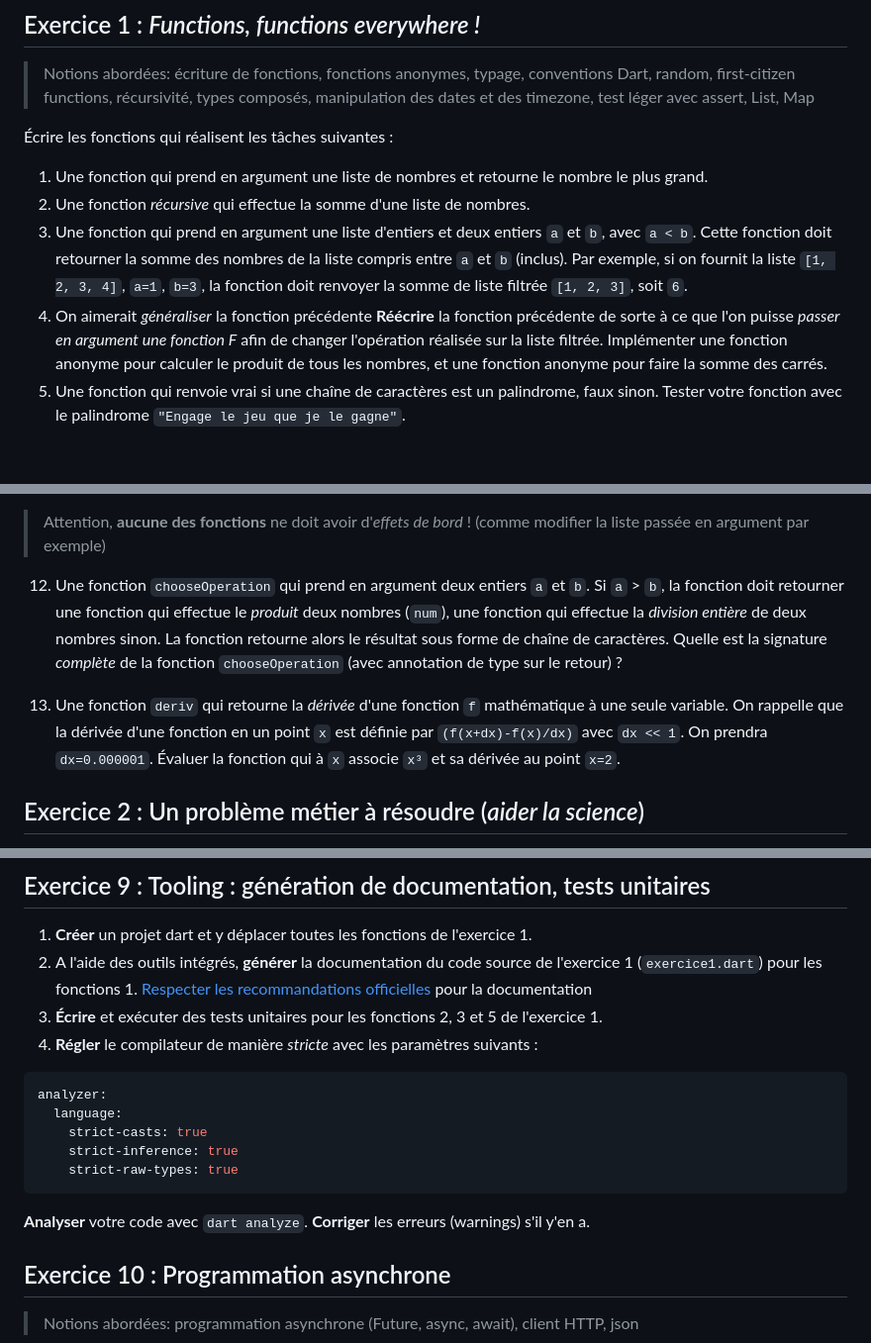
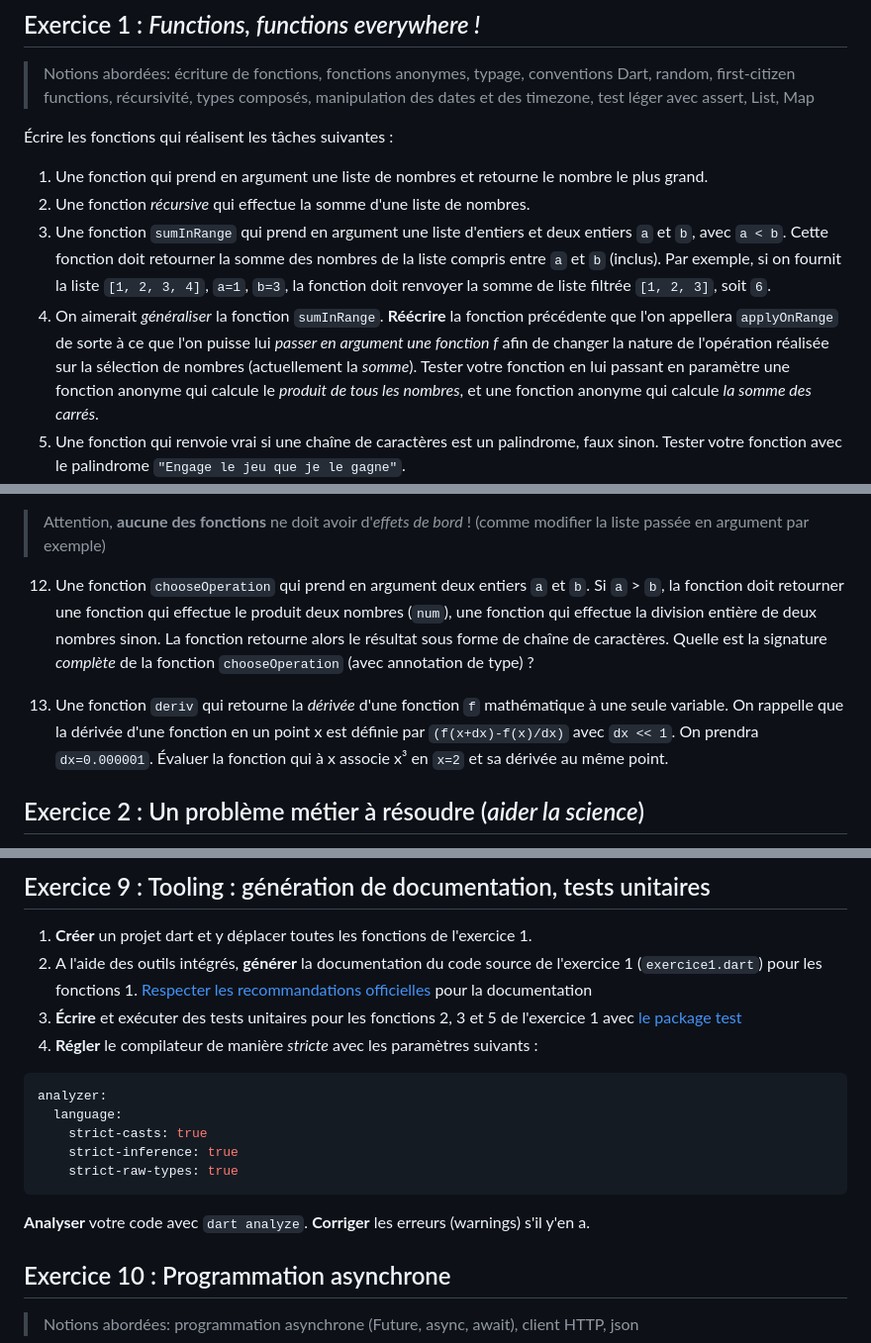
Before and after one commit to paul-schuhm/dev-natif, a Markdown page: dart-exercices/README.md, 3 parts joined by grey strips. Shown: that part at 99% size. Rendered like a GitHub page; blank space fills up the shorter version.

Commit message:
met a jour l'énoncé des exercices dart

```diff
--- a/dart-exercices/README.md
+++ b/dart-exercices/README.md
@@ -82,8 +82,8 @@ L'hôte outlook.com apparaît 2 fois sur 10
 
 1. Une fonction qui prend en argument une liste de nombres et retourne le nombre le plus grand.
 2. Une fonction *récursive* qui effectue la somme d'une liste de nombres.
-3. Une fonction qui prend en argument une liste d'entiers et deux entiers `a` et `b`, avec `a < b`. Cette fonction doit retourner la somme des nombres de la liste compris entre `a` et `b` (inclus). Par exemple, si on fournit la liste `[1, 2, 3, 4]`, `a=1`, `b=3`, la fonction doit renvoyer la somme de liste filtrée `[1, 2, 3]`, soit `6`.
-4. On aimerait *généraliser* la fonction précédente  **Réécrire** la fonction précédente de sorte à ce que l'on puisse *passer en argument une fonction F* afin de changer l'opération réalisée sur la liste filtrée. Implémenter une fonction anonyme pour calculer le produit de tous les nombres, et une fonction anonyme pour faire la somme des carrés.
+3. Une fonction `sumInRange` qui prend en argument une liste d'entiers et deux entiers `a` et `b`, avec `a < b`. Cette fonction doit retourner la somme des nombres de la liste compris entre `a` et `b` (inclus). Par exemple, si on fournit la liste `[1, 2, 3, 4]`, `a=1`, `b=3`, la fonction doit renvoyer la somme de liste filtrée `[1, 2, 3]`, soit `6`.
+4. On aimerait *généraliser* la fonction `sumInRange`. **Réécrire** la fonction précédente que l'on appellera `applyOnRange` de sorte à ce que l'on puisse lui *passer en argument une fonction f* afin de changer la nature de l'opération réalisée sur la sélection de nombres (actuellement la *somme*). Tester votre fonction en lui passant en paramètre une fonction anonyme qui calcule le *produit de tous les nombres*, et une fonction anonyme qui calcule *la somme des carrés*.
 5. Une fonction qui renvoie vrai si une chaîne de caractères est un palindrome, faux sinon. Tester votre fonction avec le palindrome `"Engage le jeu que je le gagne"`.
 6. Une fonction qui prend en paramètre un entier positif inférieur à 100, tire aléatoirement des entiers inférieurs à 100 jusqu'à tirer la valeur passée en paramètre et retourne le nombre d'essais.
 7. Une fonction qui calcule votre âge (en secondes) à l'instant actuel, à la seconde près. Affichage attendu `"1 303 236 963 secondes vécues"`.
@@ -122,10 +122,10 @@ Que se passe-t-il si on ajoute cette nouvelle entrée dans la map : `David Wilso
 
 > Attention, **aucune des fonctions** ne doit avoir d'*effets de bord* ! (comme modifier la liste passée en argument par exemple)
 
-12. Une fonction `chooseOperation` qui prend en argument deux entiers `a` et `b`. Si `a` > `b`, la fonction doit retourner une fonction qui effectue le *produit* deux nombres (`num`), une fonction qui effectue la *division entière* de deux nombres sinon. La fonction retourne alors le résultat sous forme de chaîne de caractères. Quelle est la signature *complète*  de la fonction `chooseOperation` (avec annotation de type sur le retour) ?
+12. Une fonction `chooseOperation` qui prend en argument deux entiers `a` et `b`. Si `a` > `b`, la fonction doit retourner une fonction qui effectue le produit deux nombres (`num`), une fonction qui effectue la division entière de deux nombres sinon. La fonction retourne alors le résultat sous forme de chaîne de caractères. Quelle est la signature *complète*  de la fonction `chooseOperation` (avec annotation de type) ?
 
 
-13. Une fonction `deriv` qui retourne la *dérivée* d'une fonction `f` mathématique à une seule variable. On rappelle que la dérivée d'une fonction en un point `x` est définie par `(f(x+dx)-f(x)/dx)` avec `dx << 1`. On prendra `dx=0.000001`. Évaluer la fonction qui à `x` associe `x³` et sa dérivée au point `x=2`.
+13. Une fonction `deriv` qui retourne la *dérivée* d'une fonction `f` mathématique à une seule variable. On rappelle que la dérivée d'une fonction en un point x est définie par `(f(x+dx)-f(x)/dx)` avec `dx << 1`. On prendra `dx=0.000001`. Évaluer la fonction qui à x associe x³ en `x=2` et sa dérivée au même point.
 
 <!--
 Trouver des exercices cools sur Codewars
@@ -354,7 +354,7 @@ Sortie attendue :
 
 1. **Créer** un projet dart et y déplacer toutes les fonctions de l'exercice 1.
 2. A l'aide des outils intégrés, **générer** la documentation du code source de l'exercice 1 (`exercice1.dart`) pour les fonctions 1. [Respecter les recommandations officielles](https://dart.dev/effective-dart/documentation) pour la documentation
-3. **Écrire** et exécuter des tests unitaires pour les fonctions 2, 3 et 5 de l'exercice 1.
+3. **Écrire** et exécuter des tests unitaires pour les fonctions 2, 3 et 5 de l'exercice 1 avec [le package test](https://pub.dev/packages/test)
 4. **Régler** le compilateur de manière *stricte* avec les paramètres suivants :
 
 ~~~yaml
@@ -369,6 +369,9 @@ analyzer:
 
 <!--
 Voir une correction partielle [dans la démo](./code-source/dart-project-exercice-9/)
+dart doc
+dart analyze
+dart test
  -->
 
 
```
Also changed, not shown: other parts of dart-exercices/README.md (+2 -2 lines).
